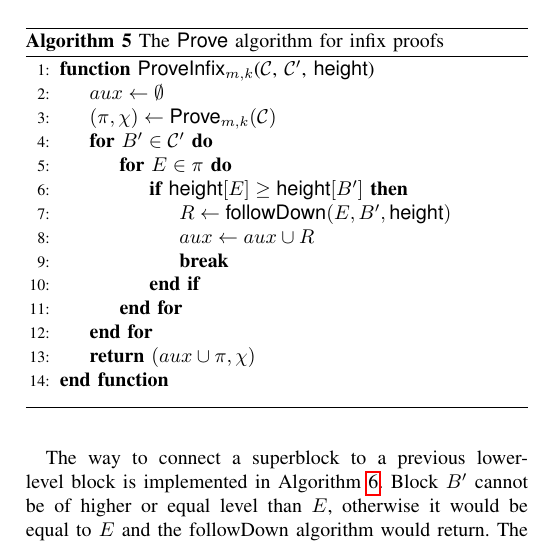
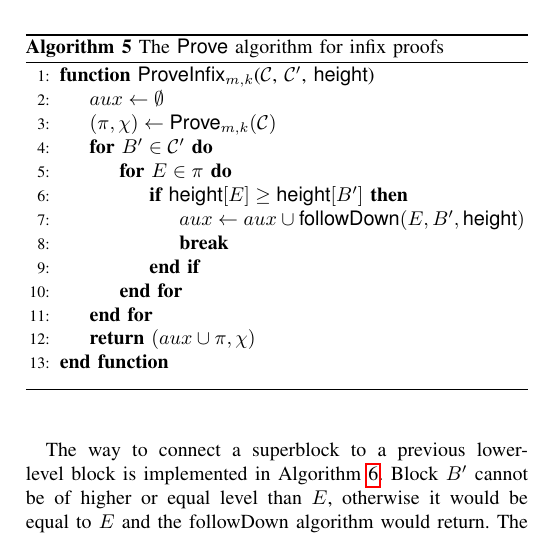
Before and after one commit to dionyziz/popow, a LaTeX paper (whitepaper/nipopows-ndss.tex, which reads whitepaper/algorithms/alg.nipopow-infix-prover.tex): part of one column of page 8 of 16, cut so that both start at the same text. Compiled offline with pdfLaTeX.

Commit message:
Inline code in infix prover
Co-authored-by: Kostis Karantias <kkarantias@gmail.com>

```diff
--- a/whitepaper/algorithms/alg.nipopow-infix-prover.tex
+++ b/whitepaper/algorithms/alg.nipopow-infix-prover.tex
@@ -8,10 +8,10 @@
             \For{$B' \in \chain'$}
                 \For{$E \in \pi$}
                     \If{$\textsf{height}[E] \geq \textsf{height}[B']$}
-                        \Let{R}{\textsf{followDown}(E, B', \textsf{height})} %, \textsf{realLink}, \textsf{blockById})}
+                        %, \textsf{realLink}, \textsf{blockById})}
                         % \Let{L}{\textsf{followUp}(B', \textit{level}(E'), \textsf{realLink}, \textsf{blockById})}
                         % \Let{aux}{aux \cup L}
-                        \Let{aux}{aux \cup R}
+                        \Let{aux}{aux \cup \textsf{followDown}(E, B', \textsf{height})}
                         \State\textbf{break}
                     \EndIf
                 \EndFor
```
